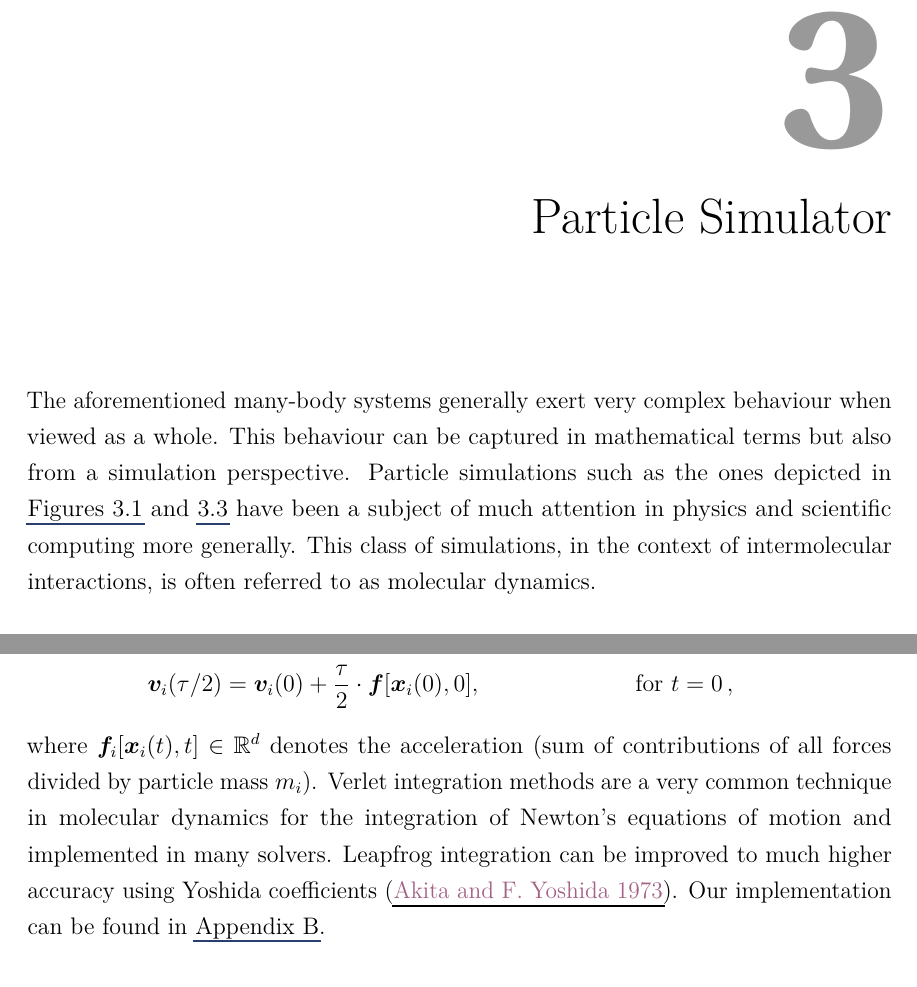
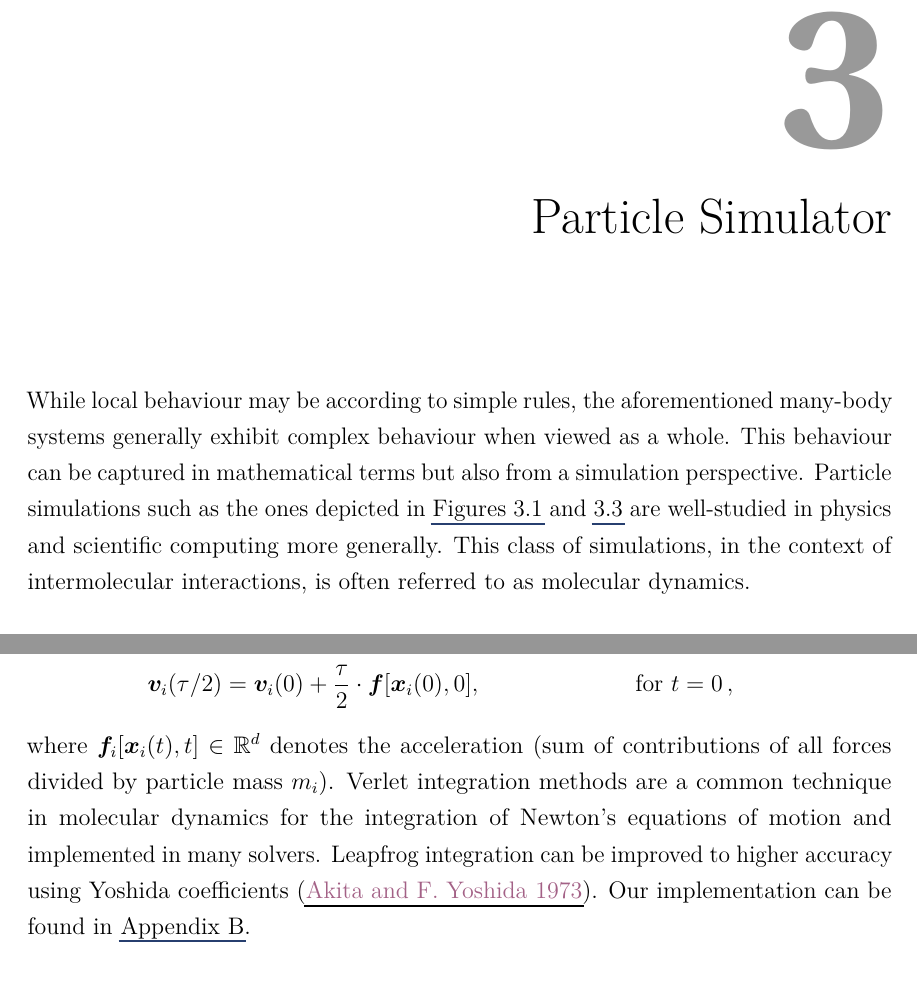
Before and after one commit to MrP01/Dissertation, a LaTeX thesis (thesis/thesis.tex, which reads thesis/chapters/particle-simulator.tex): two parts of pages 18 and 21 of 71 before the commit and two parts of pages 18 and 21 of 70 after it, joined at a grey line, cut so that both start at the same text. The pictures show the PDF file thesis/thesis.pdf that the author committed with the source.

Commit message:
various corrections in chapter 3 and 4

```diff
--- a/thesis/chapters/particle-simulator.tex
+++ b/thesis/chapters/particle-simulator.tex
@@ -1,9 +1,9 @@
 \chapter{Particle Simulator}
 \label{chap:particle-simulator}
 
-The aforementioned many-body systems generally exert very complex behaviour when viewed as a whole.
+While local behaviour may be according to simple rules, the aforementioned many-body systems generally exhibit complex behaviour when viewed as a whole.
 This behaviour can be captured in mathematical terms but also from a simulation perspective.
-Particle simulations such as the ones depicted in \Cref{fig:simulation-quiver,fig:morse-3d-quiver} have been a subject of much attention in physics and scientific computing more generally.
+Particle simulations such as the ones depicted in \Cref{fig:simulation-quiver,fig:morse-3d-quiver} are well-studied in physics and scientific computing more generally.
 This class of simulations, in the context of intermolecular interactions, is often referred to as molecular dynamics.
 
 \begin{figure}[H]
@@ -58,8 +58,8 @@ In particular, every particle $i$ at position $\vec{x}_i \in \R^d$ with velocity
   \vec{v}_i(\tau / 2)   & = \vec{v}_i(0)+\frac{\tau}{2} \cdot \vec{f}[\vec{x}_i(0), 0], & \quad\text{for}~ & t=0\,,
 \end{align*}
 where $\vec{f}_i[\vec{x}_i(t), t] \in \R^d$ denotes the acceleration (sum of contributions of all forces divided by particle mass $m_i$).
-Verlet integration methods are a very common technique in molecular dynamics for the integration of Newton's equations of motion and implemented in many solvers.
-Leapfrog integration can be improved to much higher accuracy using Yoshida coefficients \parencite{1973-yoshida-coefficients}.
+Verlet integration methods are a common technique in molecular dynamics for the integration of Newton's equations of motion and implemented in many solvers.
+Leapfrog integration can be improved to higher accuracy using Yoshida coefficients \parencite{1973-yoshida-coefficients}.
 % TODO: vielleicht eine kleine Figure zur Visualisierung des Leap-Frogs
 Our implementation can be found in \Cref{appendix:code-snippets}.
 
```
Also changed, not shown: thesis/chapters/bits/gaussian-hypergeometric-function.tex (+2 -2 lines), thesis/chapters/bits/orthogonal-polynomials.tex (+1 -1 lines), thesis/thesis.pdf, thesis/chapters/particle-simulator.tex (6 more changed lines).
